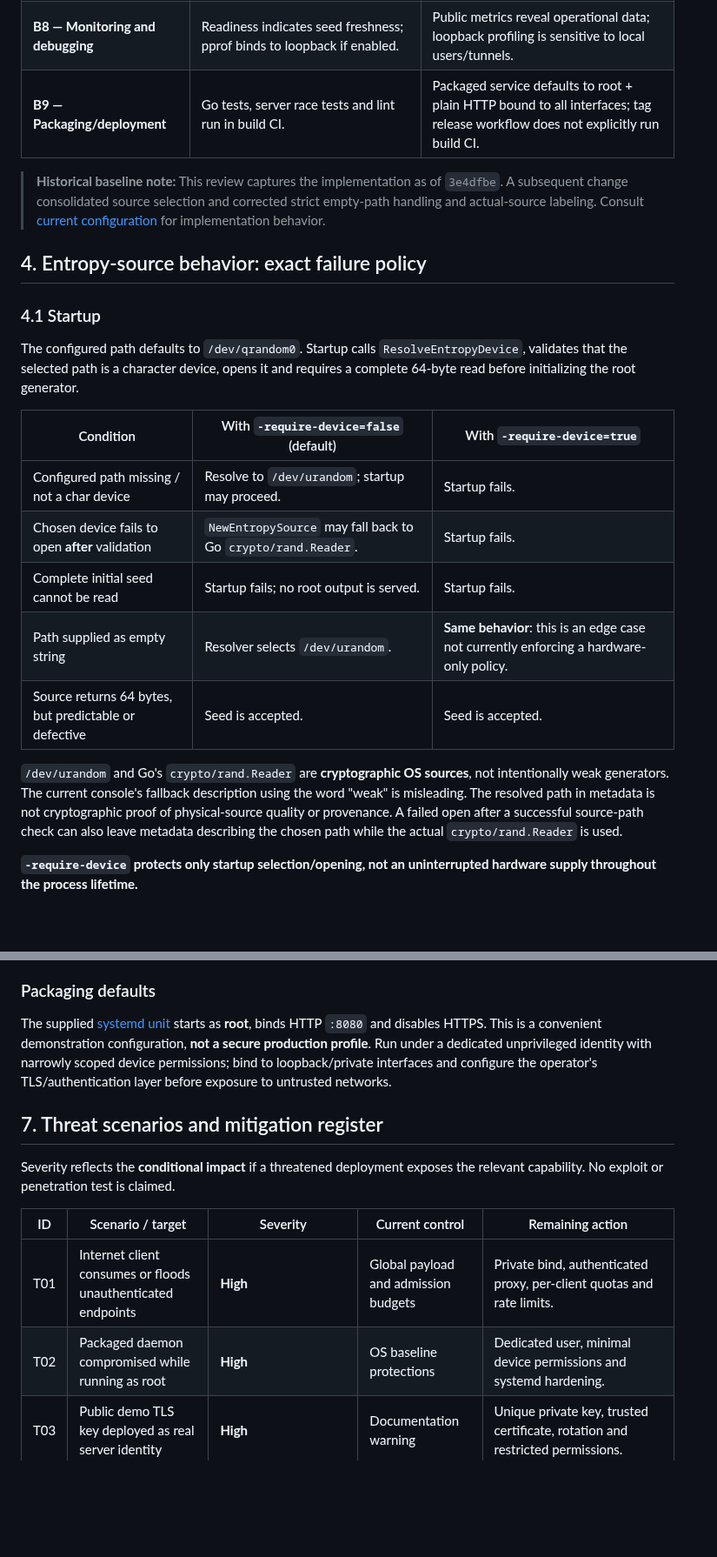
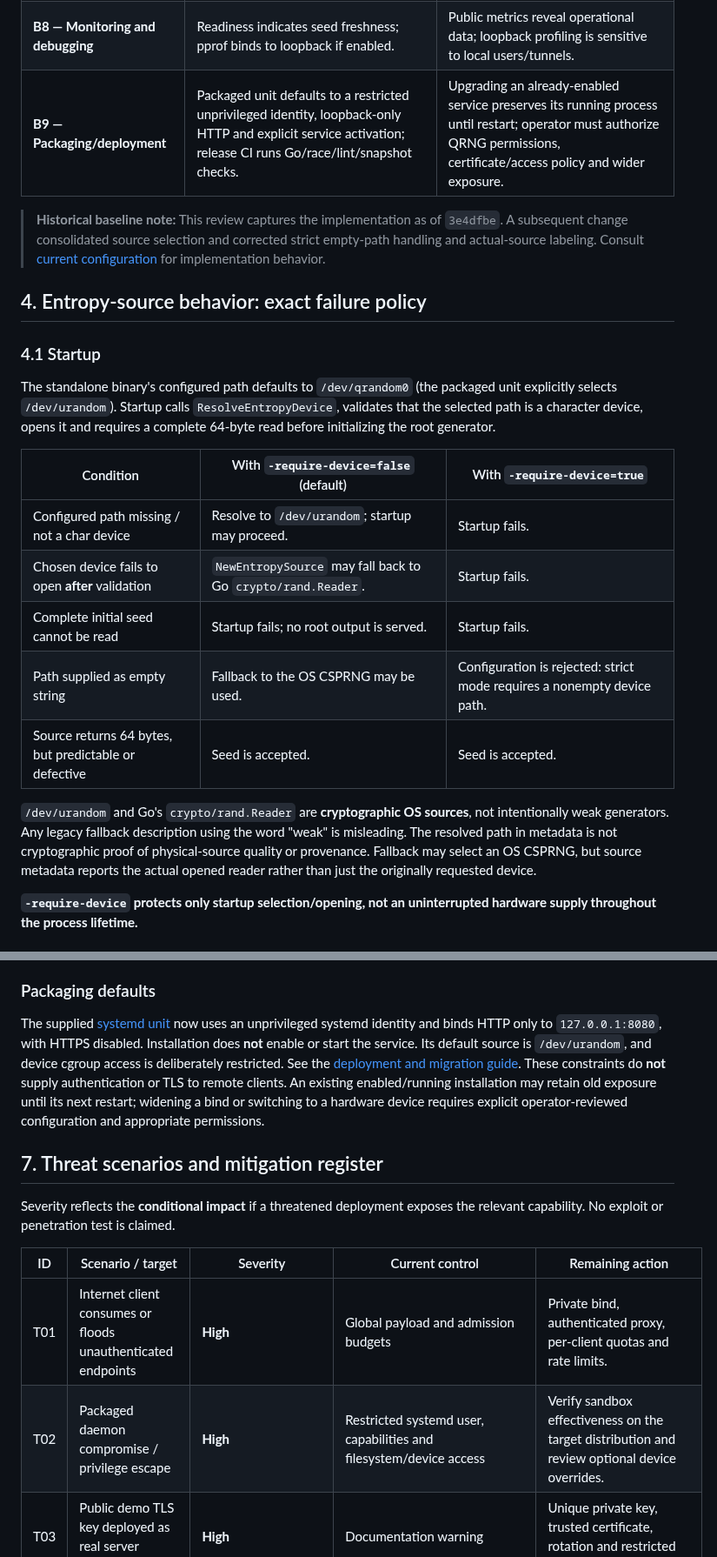
Before and after one commit to fantuz/entropy-service, a Markdown page: docs/security-boundaries.md, 2 parts joined by grey strips. Shown at 87% size. Rendered like a GitHub page; blank space fills up the shorter version.

Commit message:
docs(security): update current source policy release gates and packaged threat boundary

```diff
--- a/docs/security-boundaries.md
+++ b/docs/security-boundaries.md
@@ -101,7 +101,7 @@ unless the operator installs an external proxy. HTTP and HTTPS expose the
 | **B6 — Browser to WebSocket** | Gorilla's default host-based browser Origin policy. | An absent Origin is allowed; Origin is not client authentication. |
 | **B7 — Upload into server** | POST + octet-stream + 32 MiB body cap; bounded analysis and digest computation. | Untrusted data consumes CPU/bandwidth; uploads are disclosed to the server operator. |
 | **B8 — Monitoring and debugging** | Readiness indicates seed freshness; pprof binds to loopback if enabled. | Public metrics reveal operational data; loopback profiling is sensitive to local users/tunnels. |
-| **B9 — Packaging/deployment** | Go tests, server race tests and lint run in build CI. | Packaged service defaults to root + plain HTTP bound to all interfaces; tag release workflow does not explicitly run build CI. |
+| **B9 — Packaging/deployment** | Packaged unit defaults to a restricted unprivileged identity, loopback-only HTTP and explicit service activation; release CI runs Go/race/lint/snapshot checks. | Upgrading an already-enabled service preserves its running process until restart; operator must authorize QRNG permissions, certificate/access policy and wider exposure. |
 
 > **Historical baseline note:** This review captures the implementation as of
 > `3e4dfbe`. A subsequent change consolidated source selection and
@@ -112,7 +112,7 @@ unless the operator installs an external proxy. HTTP and HTTPS expose the
 
 ### 4.1 Startup
 
-The configured path defaults to `/dev/qrandom0`. Startup calls
+The standalone binary's configured path defaults to `/dev/qrandom0` (the packaged unit explicitly selects `/dev/urandom`). Startup calls
 `ResolveEntropyDevice`, validates that the selected path is a character
 device, opens it and requires a complete 64-byte read before initializing the
 root generator.
@@ -122,15 +122,13 @@ root generator.
 | Configured path missing / not a char device | Resolve to `/dev/urandom`; startup may proceed. | Startup fails. |
 | Chosen device fails to open **after** validation | `NewEntropySource` may fall back to Go `crypto/rand.Reader`. | Startup fails. |
 | Complete initial seed cannot be read | Startup fails; no root output is served. | Startup fails. |
-| Path supplied as empty string | Resolver selects `/dev/urandom`. | **Same behavior**: this is an edge case not currently enforcing a hardware-only policy. |
+| Path supplied as empty string | Fallback to the OS CSPRNG may be used. | Configuration is rejected: strict mode requires a nonempty device path. |
 | Source returns 64 bytes, but predictable or defective | Seed is accepted. | Seed is accepted. |
 
 `/dev/urandom` and Go's `crypto/rand.Reader` are **cryptographic OS sources**,
-not intentionally weak generators. The current console's fallback description
-using the word "weak" is misleading. The resolved path in metadata is not
-cryptographic proof of physical-source quality or provenance. A failed
-open after a successful source-path check can also leave metadata describing
-the chosen path while the actual `crypto/rand.Reader` is used.
+not intentionally weak generators. Any legacy fallback description using the word "weak" is misleading. The resolved path in metadata is not
+cryptographic proof of physical-source quality or provenance. Fallback may select an OS CSPRNG, but source metadata reports the actual
+opened reader rather than just the originally requested device.
 
 **`-require-device` protects only startup selection/opening, not an
 uninterrupted hardware supply throughout the process lifetime.**
@@ -298,11 +296,14 @@ an untrusted tunnel or proxy.
 ### Packaging defaults
 
 The supplied [systemd unit](../resources/systemd/entropy-server.service)
-starts as **root**, binds HTTP `:8080` and disables HTTPS. This is a
-convenient demonstration configuration, **not a secure production profile**.
-Run under a dedicated unprivileged identity with narrowly scoped device
-permissions; bind to loopback/private interfaces and configure the operator's
-TLS/authentication layer before exposure to untrusted networks.
+now uses an unprivileged systemd identity and binds HTTP only to
+`127.0.0.1:8080`, with HTTPS disabled. Installation does **not** enable or
+start the service. Its default source is `/dev/urandom`, and device cgroup
+access is deliberately restricted. See the [deployment and migration guide](packaged-service.md).
+These constraints do **not** supply authentication or TLS to remote clients.
+An existing enabled/running installation may retain old exposure until its
+next restart; widening a bind or switching to a hardware device requires
+explicit operator-reviewed configuration and appropriate permissions.
 
 ## 7. Threat scenarios and mitigation register
 
@@ -312,7 +313,7 @@ exposes the relevant capability. No exploit or penetration test is claimed.
 | ID | Scenario / target | Severity | Current control | Remaining action |
 | --- | --- | --- | --- | --- |
 | T01 | Internet client consumes or floods unauthenticated endpoints | **High** | Global payload and admission budgets | Private bind, authenticated proxy, per-client quotas and rate limits. |
-| T02 | Packaged daemon compromised while running as root | **High** | OS baseline protections | Dedicated user, minimal device permissions and systemd hardening. |
+| T02 | Packaged daemon compromise / privilege escape | **High** | Restricted systemd user, capabilities and filesystem/device access | Verify sandbox effectiveness on the target distribution and review optional device overrides. |
 | T03 | Public demo TLS key deployed as real server identity | **High** | Documentation warning | Unique private key, trusted certificate, rotation and restricted permissions. |
 | T04 | Faulty/malicious entropy device emits predictable seed | **High** for security-sensitive output | Complete source read, optional mixing | Hardware/driver evaluation and source health tests; no automatic entropy claims. |
 | T05 | Device disappears or blocks after startup | **Medium–High** availability/freshness | Failure counters, `/ready`, per-key ceiling | Cancellable/time-bounded source abstraction and configurable fail-closed mode. |
```
Also changed, not shown: other parts of docs/security-boundaries.md (+8 -8 lines).
